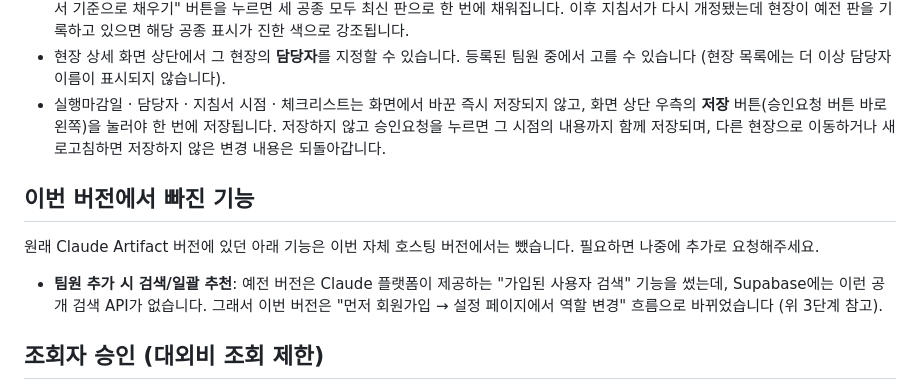
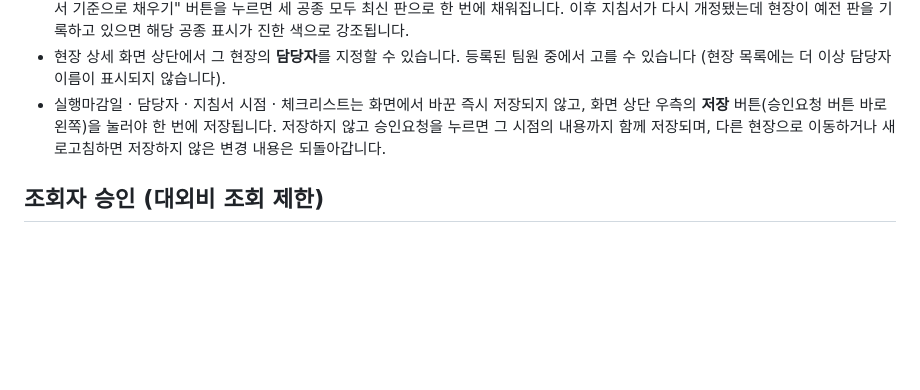
Before and after one commit to seilm/Lynn-Standard, a Markdown page: README.md, the part around the change. Drawn GitHub-style; blank space fills up the shorter version.

```diff
--- a/README.md
+++ b/README.md
@@ -99,11 +99,6 @@ python3 -m http.server 8080
 - 현장 상세 화면 상단에서 그 현장의 **담당자**를 지정할 수 있습니다. 등록된 팀원 중에서 고를 수 있습니다 (현장 목록에는 더 이상 담당자 이름이 표시되지 않습니다).
 - 실행마감일 · 담당자 · 지침서 시점 · 체크리스트는 화면에서 바꾼 즉시 저장되지 않고, 화면 상단 우측의 **저장** 버튼(승인요청 버튼 바로 왼쪽)을 눌러야 한 번에 저장됩니다. 저장하지 않고 승인요청을 누르면 그 시점의 내용까지 함께 저장되며, 다른 현장으로 이동하거나 새로고침하면 저장하지 않은 변경 내용은 되돌아갑니다.
 
-## 이번 버전에서 빠진 기능
-
-원래 Claude Artifact 버전에 있던 아래 기능은 이번 자체 호스팅 버전에서는 뺐습니다. 필요하면 나중에 추가로 요청해주세요.
-
-- **팀원 추가 시 검색/일괄 추천**: 예전 버전은 Claude 플랫폼이 제공하는 "가입된 사용자 검색" 기능을 썼는데, Supabase에는 이런 공개 검색 API가 없습니다. 그래서 이번 버전은 "먼저 회원가입 → 설정 페이지에서 역할 변경" 흐름으로 바뀌었습니다 (위 3단계 참고).
 
 ## 조회자 승인 (대외비 조회 제한)
 
```
